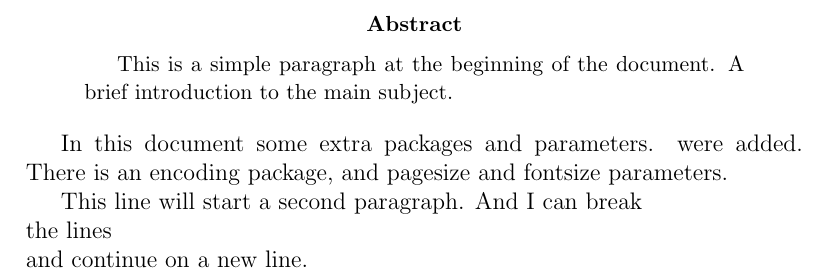
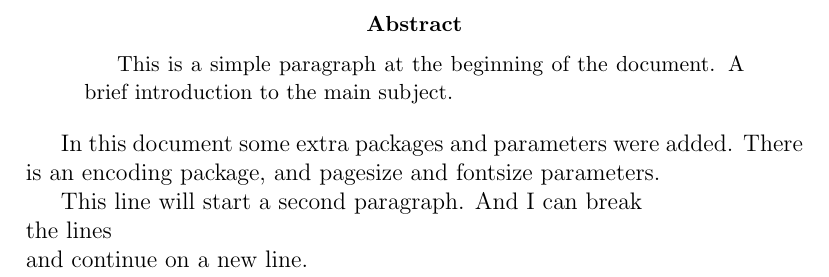
Before and after one commit to inder1rai/Keen_latex, a LaTeX paper (article.tex): part of the page, cut so that both start at the same text. Compiled offline with pdfLaTeX.

Commit message:
update article file.

```diff
--- a/article.tex
+++ b/article.tex
@@ -7,7 +7,7 @@
 This is a simple paragraph at the beginning of the document. A brief introduction to the main subject.
 \end{abstract}
 
-In this document some extra packages and parameters.
+In this document some extra packages and parameters
 were added. There is an encoding package,
 and pagesize and fontsize parameters.
 
```
